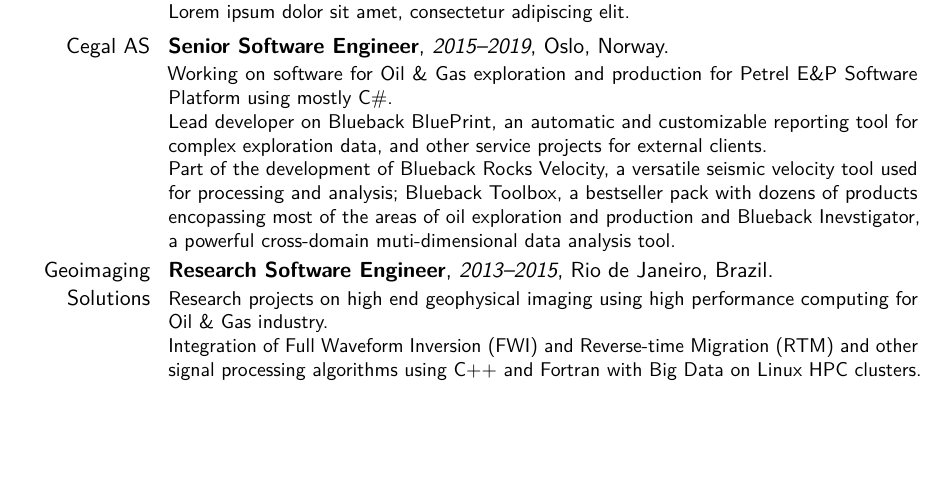
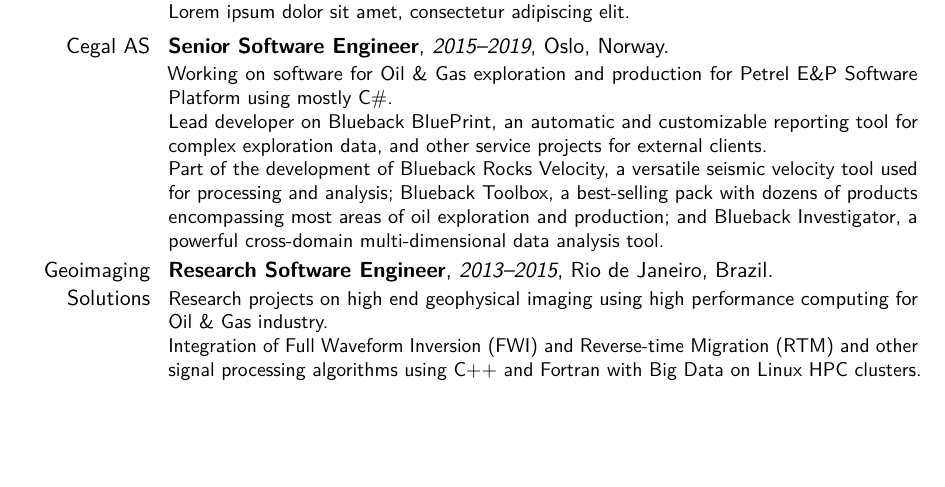
Before and after one commit to rkist/resume, a LaTeX CV (Raul Kist.tex): part of page 1 of 3, cut so that both start at the same text. Compiled offline with pdfLaTeX.

Commit message:
chore: clean LaTeX artifacts and fix CV typos

```diff
--- a/Raul Kist.tex
+++ b/Raul Kist.tex
@@ -137,7 +137,7 @@
 {
 Working on software for Oil \& Gas exploration and production for Petrel E\&P Software Platform using mostly C\#.\\
 Lead developer on  Blueback BluePrint, an automatic and customizable reporting tool for complex exploration data, and other service projects for external clients.\\
-Part of the development of Blueback Rocks Velocity, a versatile seismic velocity tool used for processing and analysis;  Blueback Toolbox, a bestseller pack with dozens of products encopassing most of the areas of oil exploration and production and Blueback Inevstigator, a powerful cross-domain muti-dimensional data analysis tool.
+Part of the development of Blueback Rocks Velocity, a versatile seismic velocity tool used for processing and analysis; Blueback Toolbox, a best-selling pack with dozens of products encompassing most areas of oil exploration and production; and Blueback Investigator, a powerful cross-domain multi-dimensional data analysis tool.
 }
 
 
```
Also changed, not shown: Raul Kist.bbl (deleted), Raul Kist.pdf (deleted), 7 other files.
